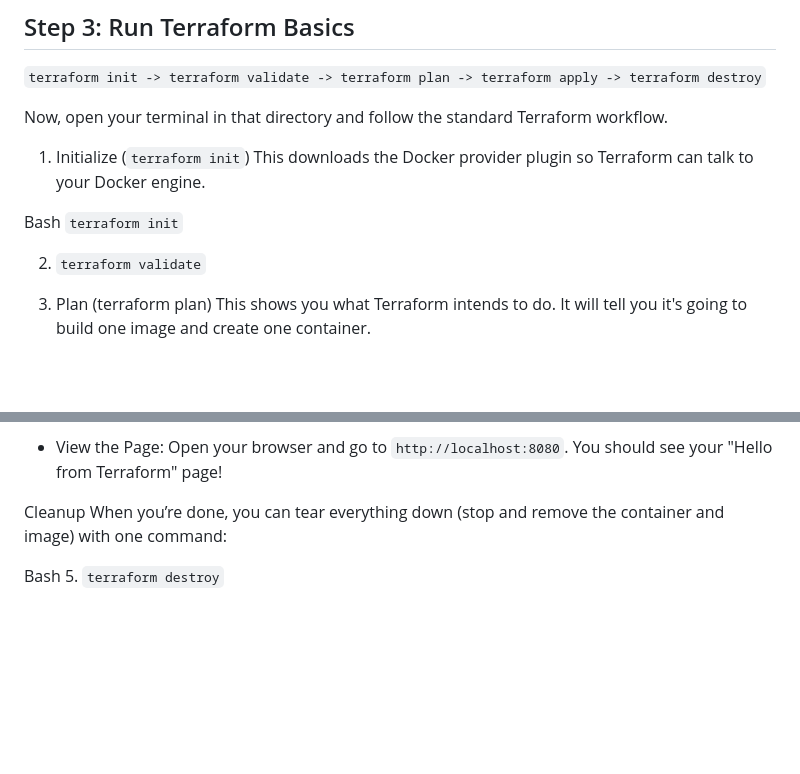
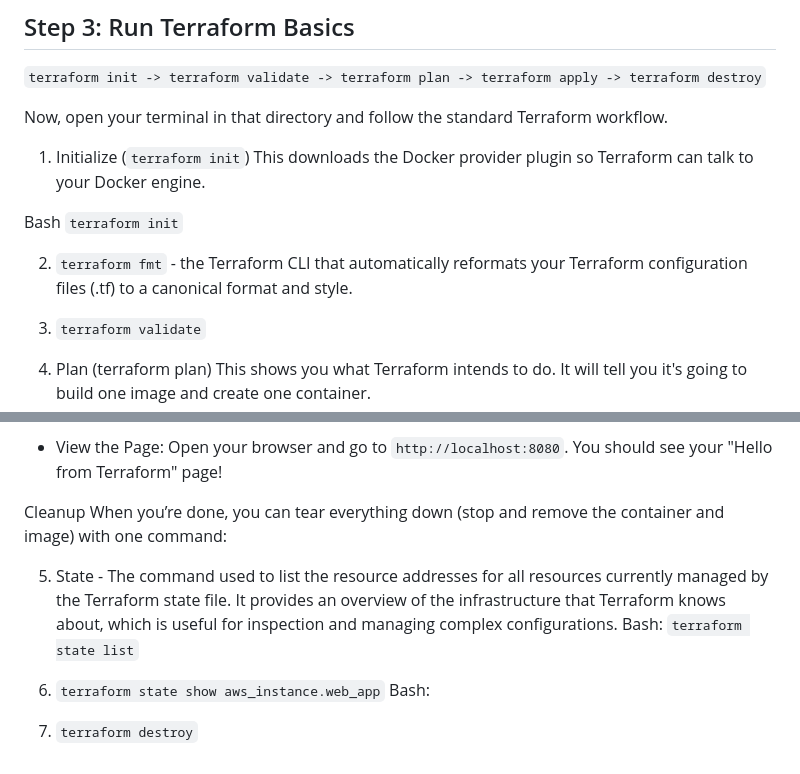
Before and after one commit to tatekitzhak/terraform_docker_html, a Markdown page: README.md, 2 parts joined by grey strips. GitHub-like rendering; blank space fills up the shorter version.

```diff
--- a/README.md
+++ b/README.md
@@ -91,6 +91,8 @@ This downloads the Docker provider plugin so Terraform can talk to your Docker e
 Bash
 `terraform init`
 
+2. `terraform fmt` - the Terraform CLI that automatically reformats your Terraform configuration files (.tf) to a canonical format and style.
+
 2. `terraform validate`
 
 3. Plan (terraform plan)
@@ -113,5 +115,10 @@ Bash
 Cleanup
 When you’re done, you can tear everything down (stop and remove the container and image) with one command:
 
-Bash
-5. `terraform destroy`
+5. State - The command used to list the resource addresses for all resources currently managed by the Terraform state file. It provides an overview of the infrastructure that Terraform knows about, which is useful for inspection and managing complex configurations.
+Bash: `terraform state list`
+
+6. `terraform state show aws_instance.web_app`
+Bash:
+
+7. `terraform destroy`
```
